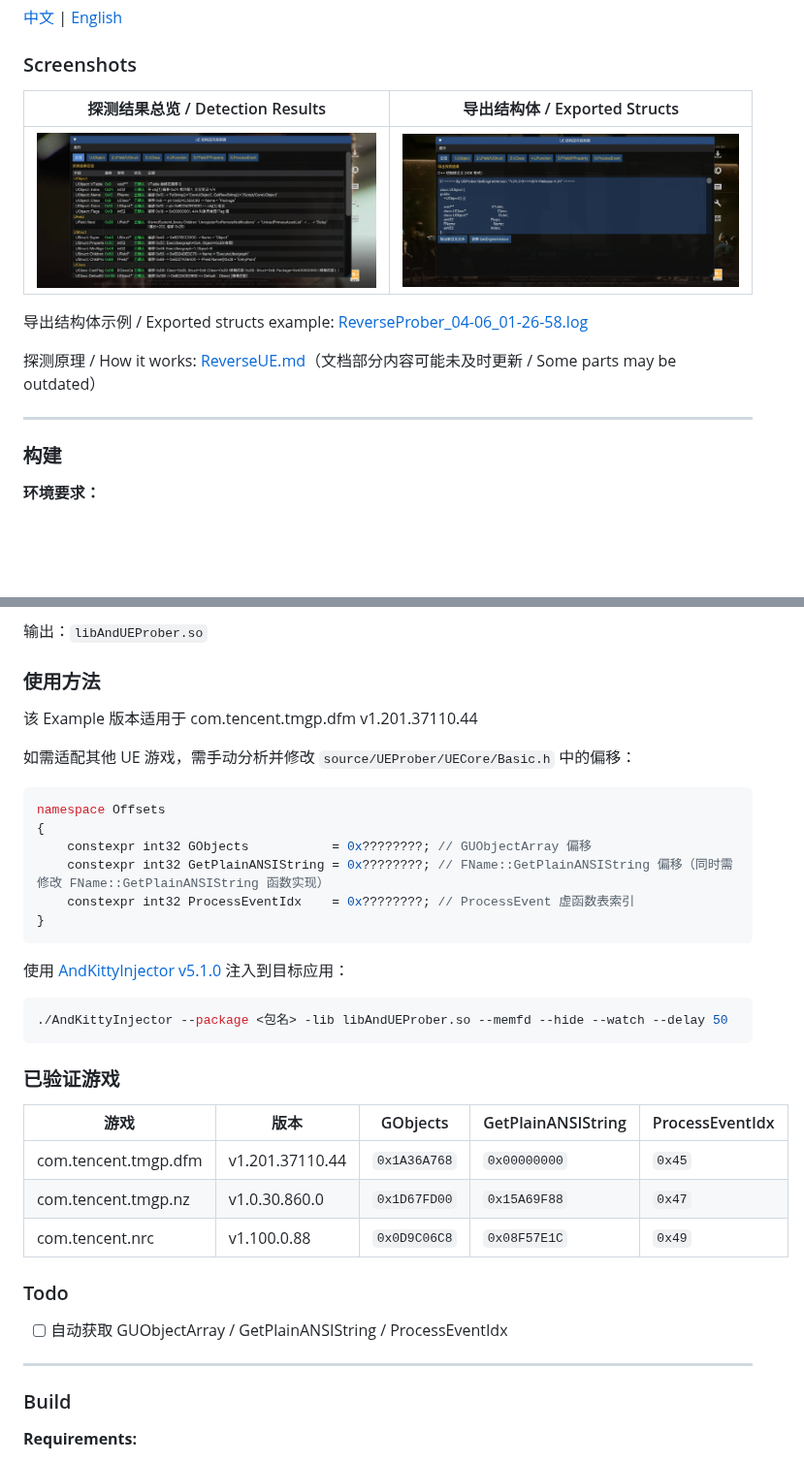
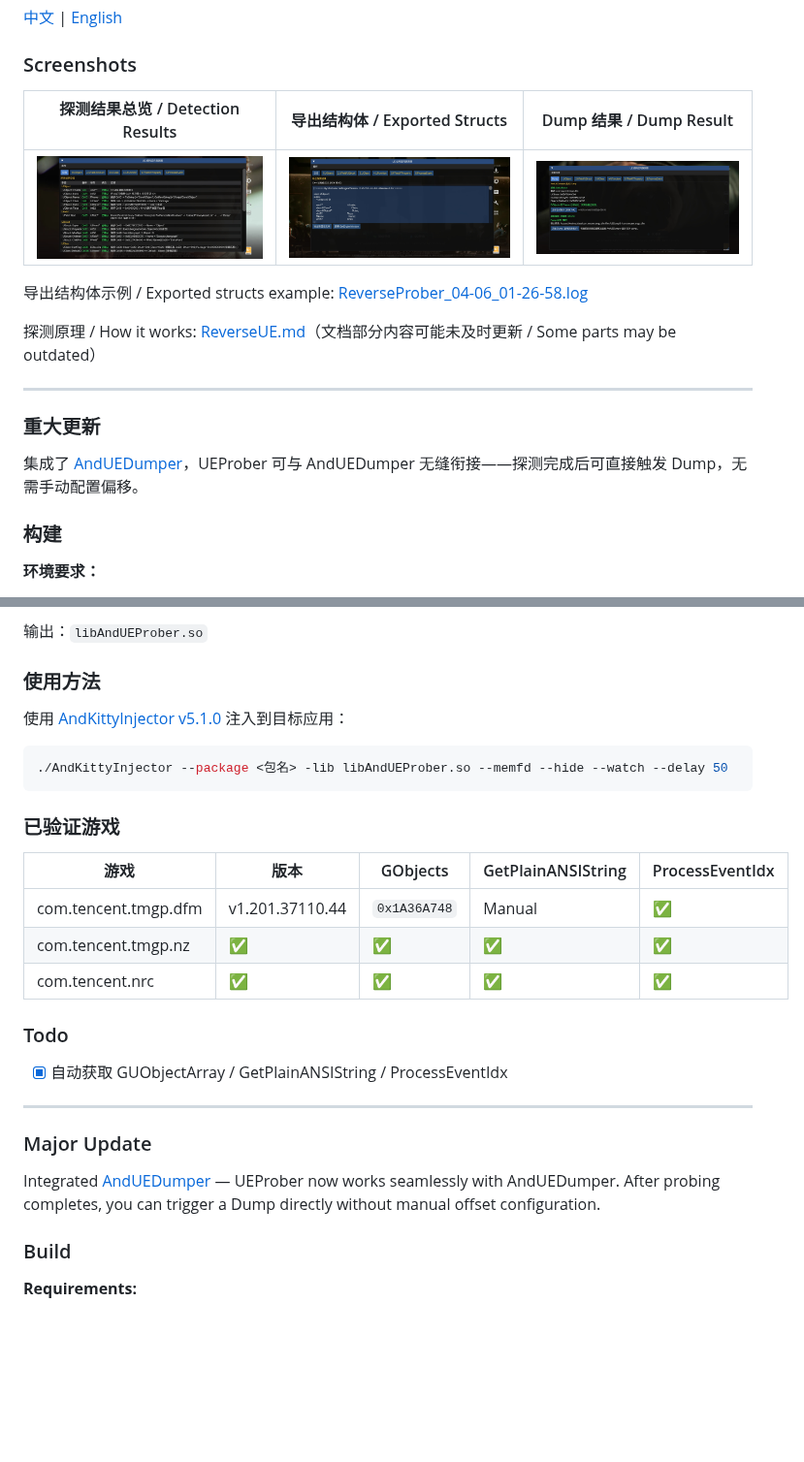
Before and after one commit to DumpA1n/AndUEProber, a Markdown page: README.md, 2 parts joined by grey strips. Shown at 97% size. GitHub-like rendering; pictures changed too: misc/p3.jpg (added); blank space fills up the shorter version.

````diff
--- a/README.md
+++ b/README.md
@@ -4,9 +4,9 @@
 
 ### Screenshots
 
-| 探测结果总览 / Detection Results | 导出结构体 / Exported Structs |
-|:---:|:---:|
-| ![results](misc/p2.jpg) | ![export](misc/p1.jpg) |
+| 探测结果总览 / Detection Results | 导出结构体 / Exported Structs | Dump 结果 / Dump Result |
+|:---:|:---:|:---:|
+| ![results](misc/p2.jpg) | ![export](misc/p1.jpg) | ![dump](misc/p3.jpg) |
 
 导出结构体示例 / Exported structs example: [ReverseProber_04-06_01-26-58.log](misc/ReverseProber_04-06_01-26-58.log)
 
@@ -15,6 +15,10 @@
 ---
 
 <a id="中文"></a>
+
+### 重大更新
+
+集成了 [AndUEDumper](https://github.com/MJx0/AndUEDumper)，UEProber 可与 AndUEDumper 无缝衔接——探测完成后可直接触发 Dump，无需手动配置偏移。
 
 ### 构建
 
@@ -37,19 +41,6 @@ cmake --build build
 
 ### 使用方法
 
-该 Example 版本适用于 com.tencent.tmgp.dfm v1.201.37110.44
-
-如需适配其他 UE 游戏，需手动分析并修改 `source/UEProber/UECore/Basic.h` 中的偏移：
-
-```cpp
-namespace Offsets
-{
-    constexpr int32 GObjects           = 0x????????; // GUObjectArray 偏移
-    constexpr int32 GetPlainANSIString = 0x????????; // FName::GetPlainANSIString 偏移（同时需修改 FName::GetPlainANSIString 函数实现）
-    constexpr int32 ProcessEventIdx    = 0x????????; // ProcessEvent 虚函数表索引
-}
-```
-
 使用 [AndKittyInjector v5.1.0](https://github.com/MJx0/AndKittyInjector) 注入到目标应用：
 
 ```bash
@@ -60,17 +51,21 @@ namespace Offsets
 
 | 游戏 | 版本 | GObjects | GetPlainANSIString | ProcessEventIdx |
 |------|------|----------|--------------------|-----------------|
-| com.tencent.tmgp.dfm | v1.201.37110.44 | `0x1A36A768` | `0x00000000` | `0x45` |
-| com.tencent.tmgp.nz | v1.0.30.860.0 | `0x1D67FD00` | `0x15A69F88` | `0x47` |
-| com.tencent.nrc | v1.100.0.88 | `0x0D9C06C8` | `0x08F57E1C` | `0x49` |
+| com.tencent.tmgp.dfm | v1.201.37110.44 | `0x1A36A748` | Manual | ✅ |
+| com.tencent.tmgp.nz | ✅ | ✅ | ✅ | ✅ |
+| com.tencent.nrc | ✅ | ✅ | ✅ | ✅ |
 
 ### Todo
 
-- [ ] 自动获取 GUObjectArray / GetPlainANSIString / ProcessEventIdx
+- [x] 自动获取 GUObjectArray / GetPlainANSIString / ProcessEventIdx
 
 ---
 
 <a id="english"></a>
+
+### Major Update
+
+Integrated [AndUEDumper](https://github.com/MJx0/AndUEDumper) — UEProber now works seamlessly with AndUEDumper. After probing completes, you can trigger a Dump directly without manual offset configuration.
 
 ### Build
 
````
Also changed, not shown: other parts of README.md (+5 -16 lines).
